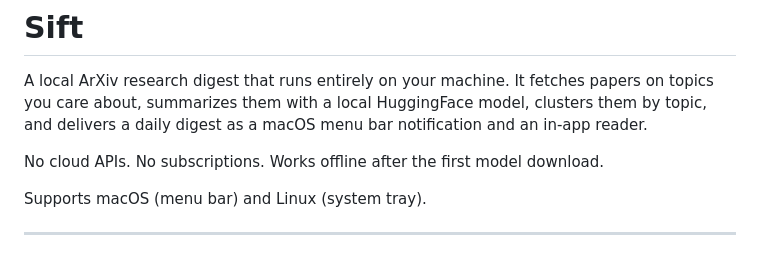
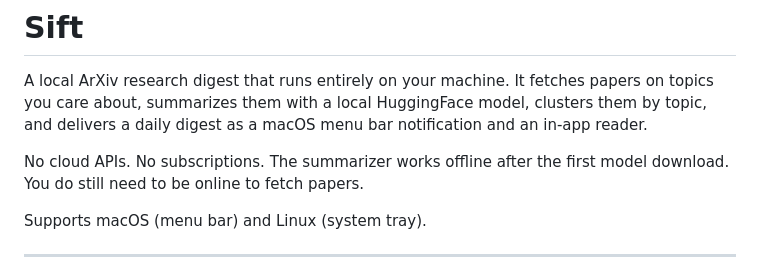
Before and after one commit to sukhleenk/sift, a Markdown page: README.md, the part around the change. Rendered like a GitHub page.

Commit message:
Update README to specify online requirement for fetching
Clarify that online access is required to fetch papers.

```diff
--- a/README.md
+++ b/README.md
@@ -2,7 +2,7 @@
 
 A local ArXiv research digest that runs entirely on your machine. It fetches papers on topics you care about, summarizes them with a local HuggingFace model, clusters them by topic, and delivers a daily digest as a macOS menu bar notification and an in-app reader.
 
-No cloud APIs. No subscriptions. Works offline after the first model download.
+No cloud APIs. No subscriptions. The summarizer works offline after the first model download. You do still need to be online to fetch papers.
 
 Supports macOS (menu bar) and Linux (system tray).
 
```
